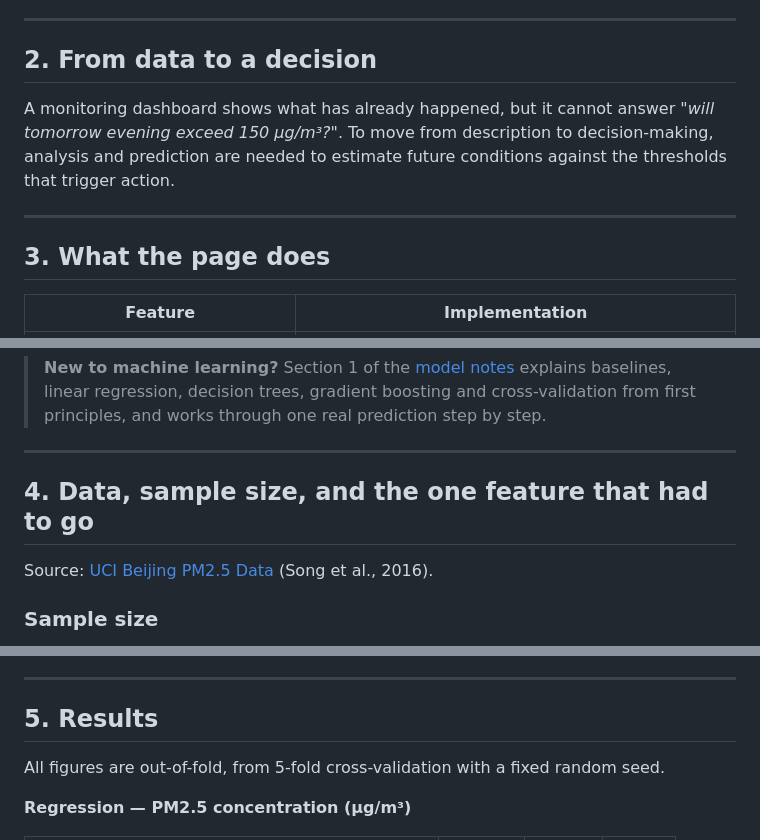
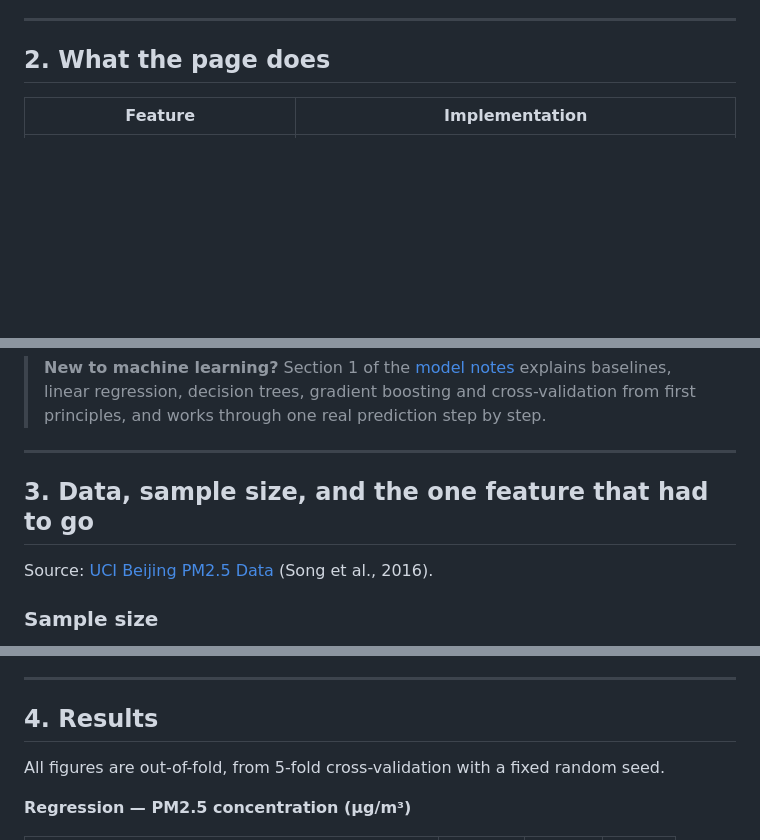
Before and after one commit to drhycheung/EnvML, a Markdown page: README.md, 3 parts joined by grey strips. GitHub-like rendering; blank space fills up the shorter version.

Commit message:
Remove redundant Sec 2 from EnvML README and renumber sections cleanly

```diff
--- a/README.md
+++ b/README.md
@@ -31,14 +31,7 @@ decision about the future. Analysis and prediction are needed to move from descr
 action.
 
 ---
-## 2. From data to a decision
-
-A monitoring dashboard shows what has already happened, but it cannot answer *"will tomorrow
-evening exceed 150 µg/m³?"*. To move from description to decision-making, analysis and
-prediction are needed to estimate future conditions against the thresholds that trigger action.
-
----
-## 3. What the page does
+## 2. What the page does
 
 | Feature | Implementation |
 |---|---|
@@ -62,7 +55,7 @@ prediction are needed to estimate future conditions against the thresholds that
 
 ---
 
-## 4. Data, sample size, and the one feature that had to go
+## 3. Data, sample size, and the one feature that had to go
 
 Source: [UCI Beijing PM2.5 Data](https://archive.ics.uci.edu/dataset/381/beijing+pm2+5+data)
 (Song et al., 2016).
@@ -142,7 +135,7 @@ number of lines of Python.
 
 ---
 
-## 5. Results
+## 4. Results
 
 All figures are out-of-fold, from 5-fold cross-validation with a fixed random seed.
 
```
Also changed, not shown: other parts of README.md (+4 -4 lines).
